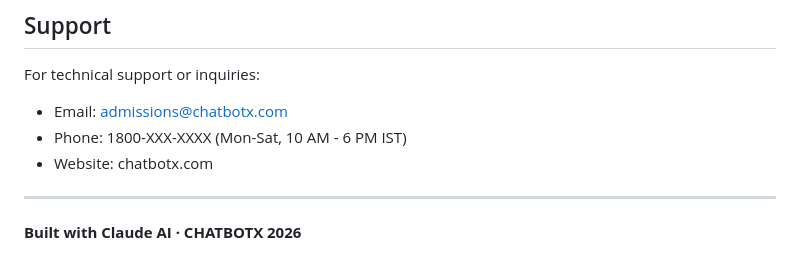
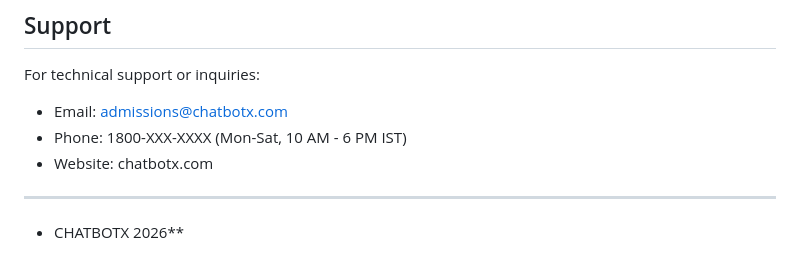
Before and after one commit to sarthakleo/CHATBOTX, a Markdown page: README.md, the part around the change. GitHub-like rendering.

```diff
--- a/README.md
+++ b/README.md
@@ -399,4 +399,4 @@ For technical support or inquiries:
 
 ---
 
-**Built with Claude AI · CHATBOTX 2026**
+*  CHATBOTX 2026**
```
